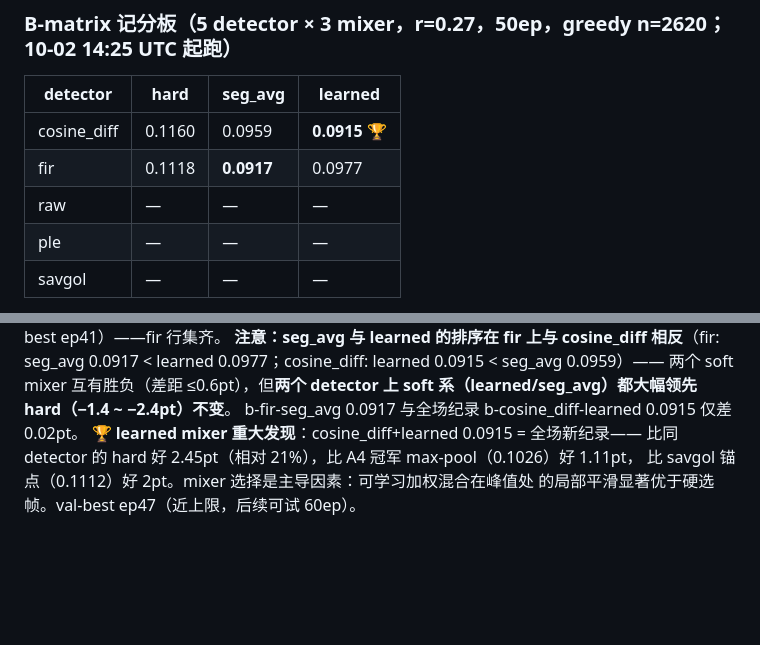
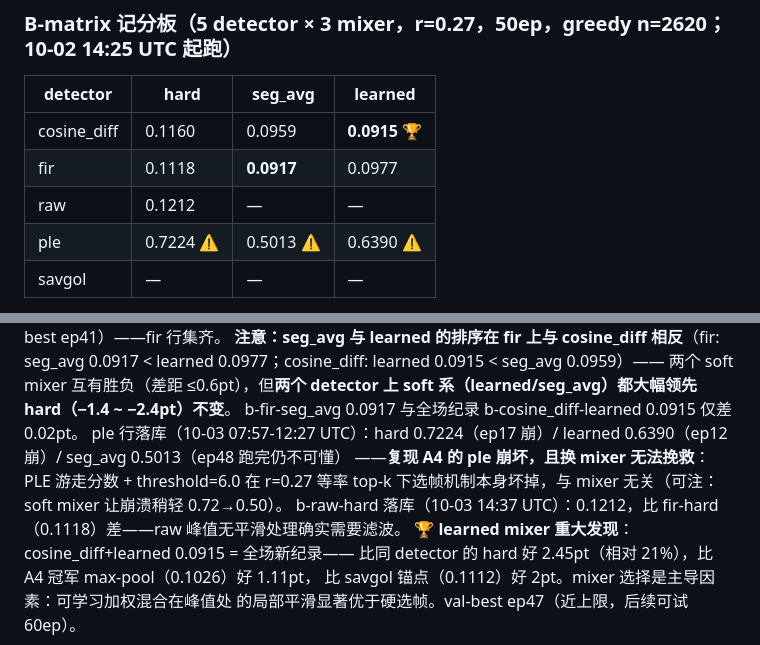
Before and after one commit to wuhandong313/conformer-rnnt-asr, a Markdown page: docs/experiment-log.md, 2 parts joined by grey strips. Rendered like a GitHub page; blank space fills up the shorter version.

Commit message:
Log ple row (all collapsed, mixer-independent) + b-raw-hard 0.1212; rows 19->23

```diff
--- a/docs/experiment-log.md
+++ b/docs/experiment-log.md
@@ -135,8 +135,8 @@ none anchor 训练完成后复测（`analysis/out/rate_distribution_none_anchor.
 |---|---|---|---|
 | cosine_diff | 0.1160 | 0.0959 | **0.0915** 🏆 |
 | fir | 0.1118 | **0.0917** | 0.0977 |
-| raw | — | — | — |
-| ple | — | — | — |
+| raw | 0.1212 | — | — |
+| ple | 0.7224 ⚠ | 0.5013 ⚠ | 0.6390 ⚠ |
 | savgol | — | — | — |
 
 注：b-cosine_diff-hard 0.1160 vs A4 a4-cosine-diff 0.1166 —— 跨批次复现一致性 ±0.06pt。
@@ -149,6 +149,9 @@ b-fir-seg_avg 落库（10-03 06:11 UTC）：0.0917（RTF 0.0498，val-best ep41
 **注意：seg_avg 与 learned 的排序在 fir 上与 cosine_diff 相反**（fir: seg_avg 0.0917 < learned 0.0977；cosine_diff: learned 0.0915 < seg_avg 0.0959）——
 两个 soft mixer 互有胜负（差距 ≤0.6pt），但**两个 detector 上 soft 系（learned/seg_avg）都大幅领先 hard（−1.4 ~ −2.4pt）不变**。
 b-fir-seg_avg 0.0917 与全场纪录 b-cosine_diff-learned 0.0915 仅差 0.02pt。
+ple 行落库（10-03 07:57-12:27 UTC）：hard 0.7224（ep17 崩）/ learned 0.6390（ep12 崩）/ seg_avg 0.5013（ep48 跑完仍不可懂）
+——**复现 A4 的 ple 崩坏，且换 mixer 无法挽救**：PLE 游走分数 + threshold=6.0 在 r=0.27 等率 top-k 下选帧机制本身坏掉，与 mixer 无关（可注：soft mixer 让崩溃稍轻 0.72→0.50）。
+b-raw-hard 落库（10-03 14:37 UTC）：0.1212，比 fir-hard（0.1118）差——raw 峰值无平滑处理确实需要滤波。
 **🏆 learned mixer 重大发现**：cosine_diff+learned 0.0915 = 全场新纪录——
 比同 detector 的 hard 好 2.45pt（相对 21%），比 A4 冠军 max-pool（0.1026）好 1.11pt，
 比 savgol 锚点（0.1112）好 2pt。mixer 选择是主导因素：可学习加权混合在峰值处
```
